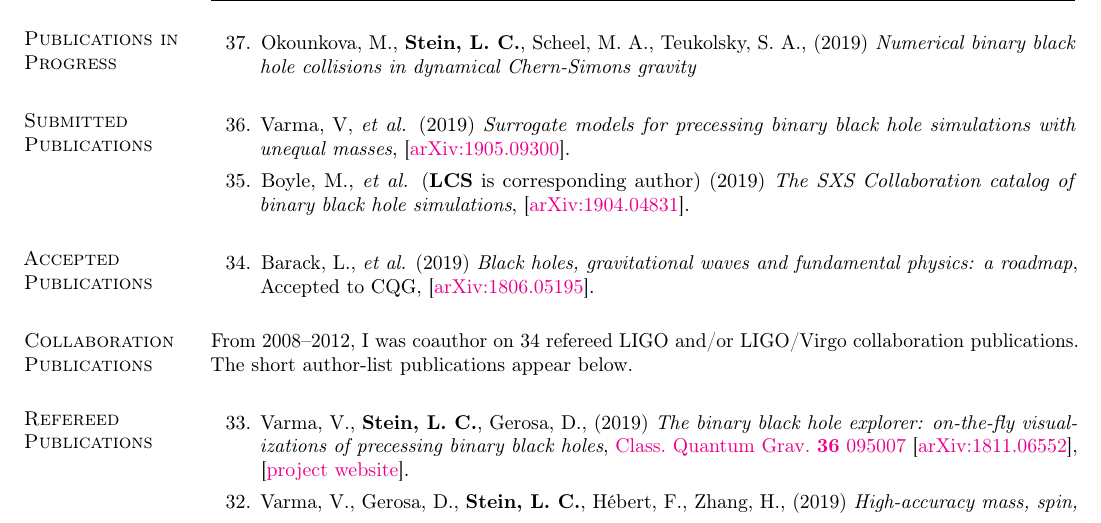
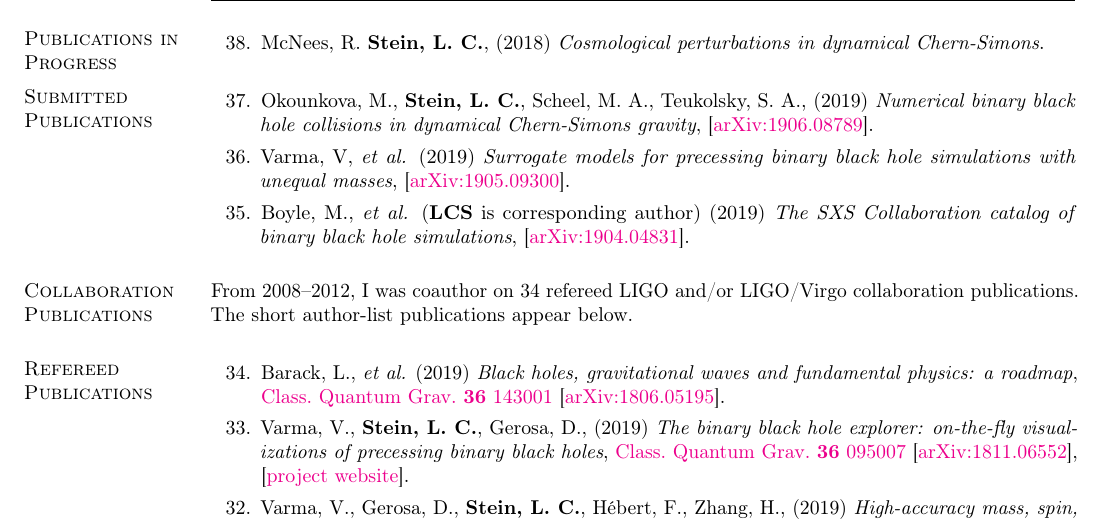
Before and after one commit to duetosymmetry/cv, a LaTeX CV (LeoCStein.tex, which reads PubsContent.tex): part of page 4 of 7, cut at the place of the change. Compiled offline with pdfLaTeX.

Commit message:
Moved dcs head on to submitted

```diff
--- a/LeoCStein.tex
+++ b/LeoCStein.tex
@@ -17,7 +17,7 @@
 %\topmargin -.2in
 \headsep 25pt
 \textwidth=6.0in
-\textheight=9.4in
+\textheight=9.3in
 \itemsep=0in
 \parsep=0in
 
--- a/PubsContent.tex
+++ b/PubsContent.tex
@@ -3,10 +3,21 @@
 \newcounter{numPubs}
 \newcounter{pubCounter}
 
-\setcounter{numPubs}{37}
+\setcounter{numPubs}{38}
 \setcounter{pubCounter}{\value{numPubs}}
 
 \section{\sc Publications in Progress}
+\begin{etaremune}[start=\value{pubCounter}]
+\item
+  McNees,~R.
+  {\bf Stein,~L.~C.},
+  (2018)
+  {\it Cosmological perturbations in dynamical Chern-Simons}.
+  \setcounter{pubCounter}{\value{enumi}}
+\end{etaremune}
+
+\section{\sc Submitted Publications}
+\addtocounter{pubCounter}{-1}
 \begin{etaremune}[start=\value{pubCounter}]
 \item
   Okounkova,~M.,
@@ -14,18 +25,8 @@
   Scheel,~M.~A.,
   Teukolsky,~S.~A.,
   (2019)
-  {\it Numerical binary black hole collisions in dynamical Chern-Simons gravity}
-% \item
-%   McNees,~R.
-%   {\bf Stein,~L.~C.},
-%   (2018)
-%   {\it Cosmological perturbations in dynamical Chern-Simons}.
-  \setcounter{pubCounter}{\value{enumi}}
-\end{etaremune}
-
-\section{\sc Submitted Publications}
-\addtocounter{pubCounter}{-1}
-\begin{etaremune}[start=\value{pubCounter}]
+  {\it Numerical binary black hole collisions in dynamical Chern-Simons gravity},
+  \arxiv{1906.08789}.
 \item
   Varma,~V, {\it et al.}
   (2019)
@@ -40,17 +41,17 @@
   \setcounter{pubCounter}{\value{enumi}}
 \end{etaremune}
 
-\section{\sc Accepted Publications}
-\addtocounter{pubCounter}{-1}
-\begin{etaremune}[start=\value{pubCounter}]
-\item
-  Barack,~L., {\it et al.}
-  (2019)
-  {\it Black holes, gravitational waves and fundamental physics: a roadmap},
-  Accepted to CQG,
-  \arxiv{1806.05195}.
-  \setcounter{pubCounter}{\value{enumi}}
-\end{etaremune}
+% \section{\sc Accepted Publications}
+% \addtocounter{pubCounter}{-1}
+% \begin{etaremune}[start=\value{pubCounter}]
+% \item
+%   Barack,~L., {\it et al.}
+%   (2019)
+%   {\it Black holes, gravitational waves and fundamental physics: a roadmap},
+%   \href{https://doi.org/10.1088/1361-6382/ab0587}{Class.~Quantum Grav.~{\bf 36} 143001}
+%   \arxiv{1806.05195}.
+%   \setcounter{pubCounter}{\value{enumi}}
+% \end{etaremune}
 
 \section{\sc Collaboration Publications}
 From 2008--2012, I was coauthor on 34 refereed LIGO and/or LIGO/Virgo
@@ -60,6 +61,12 @@ below.
 \section{\sc Refereed Publications}
 \addtocounter{pubCounter}{-1}
 \begin{etaremune}[start=\value{pubCounter}]
+\item
+  Barack,~L., {\it et al.}
+  (2019)
+  {\it Black holes, gravitational waves and fundamental physics: a roadmap},
+  \href{https://doi.org/10.1088/1361-6382/ab0587}{Class.~Quantum Grav.~{\bf 36} 143001}
+  \arxiv{1806.05195}.
 \item
   Varma,~V., {\bf Stein,~L.~C.}, Gerosa,~D.,
   (2019)
```
